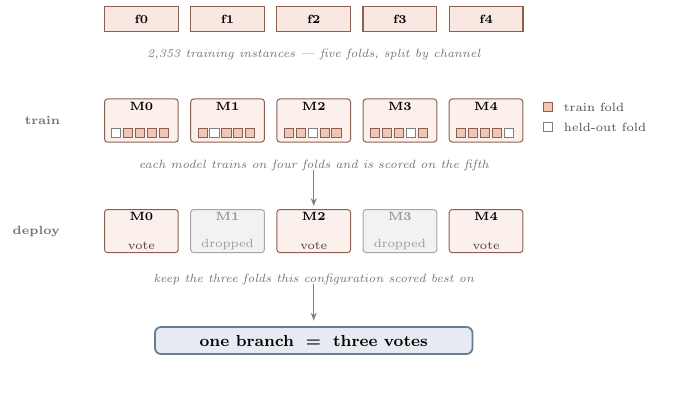
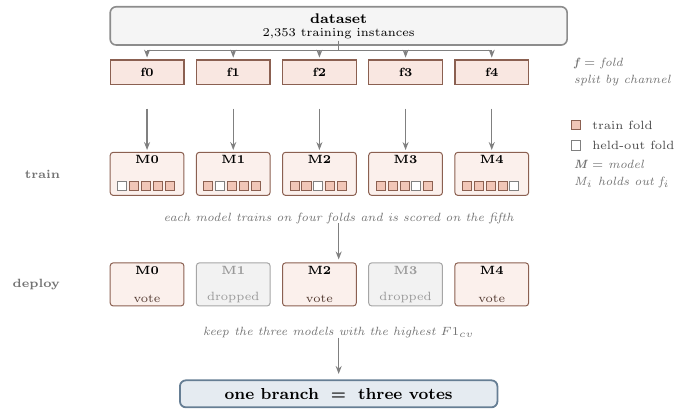
Before and after one commit to BranchBroxy/childsafeads-nllp2026, a LaTeX figure (figures/src/fig-cv5.tex): the whole page, the shorter picture padded with empty space. Compiled offline with pdfLaTeX.

Commit message:
CV5 figure: dataset block, one arrow per fold, spell out f and M
Ueber den Folds steht jetzt der Datensatz, und von jedem f_i geht genau ein
Pfeil senkrecht auf M_i — vorher war der Zusammenhang nur ueber die hohle
Zelle im Streifen ablesbar. Beide Abkuerzungen sind am Bildrand aufgeloest
(f = fold, M = model, M_i holds out f_i) und stehen jetzt auch im Fliesstext.

Co-Authored-By: Claude Opus 5 (1M context) <noreply@anthropic.com>

```diff
--- a/figures/src/fig-cv5.tex
+++ b/figures/src/fig-cv5.tex
@@ -14,16 +14,38 @@
   capt/.style={font=\fontsize{6.2}{7.6}\selectfont\itshape, text=black!55, align=center},
 ]
 
-% ── Datensatzleiste ────────────────────────────────────────────────────────
+\def\xL{-3.69}   % linke Kante der Leiste
+\def\xR{4.37}    % rechte Kante der Leiste
+
+% ── Datensatz ──────────────────────────────────────────────────────────────
+\node[rectangle, draw=black!45, fill=black!4, rounded corners=3pt, line width=0.8pt,
+      minimum width=8.06cm, minimum height=0.52cm, align=center,
+      font=\fontsize{7}{8.5}\selectfont\bfseries] (ds) at (0.34, 4.66)
+  {dataset\\[-2pt]{\fontsize{5.8}{7}\selectfont\mdseries
+   2{,}353 training instances}};
+
+% ── fuenf Folds ────────────────────────────────────────────────────────────
 \foreach \i in {0,...,4}{
   \draw[fold] ({\i*1.52 - 3.69}, 3.62) rectangle ++(1.30, 0.44);
   \node[font=\fontsize{6.5}{8}\selectfont\bfseries]
     at ({\i*1.52 - 3.04}, 3.84) {f\i};
 }
-\node[capt, anchor=north] at (0, 3.44) {2{,}353 training instances --- five folds, split by channel};
+\draw[bus] (0.34, 4.40) -- (0.34, 4.22);
+\draw[bus] (-3.04, 4.22) -- (3.04, 4.22);
+\foreach \i in {0,...,4}{
+  \draw[edge] ({\i*1.52 - 3.04}, 4.22) -- ({\i*1.52 - 3.04}, 4.10);
+}
+\node[capt, anchor=west, align=left] at (\xR, 3.84)
+  {\textbf{f} $=$ fold\\[1pt]split by channel};
+
+% ── f_i benennt M_i ────────────────────────────────────────────────────────
+\foreach \i in {0,...,4}{
+  \draw[edge, line width=0.7pt]
+    ({\i*1.52 - 3.04}, 3.20) -- ({\i*1.52 - 3.04}, 2.47);
+}
 
 % ── fuenf Fold-Modelle ─────────────────────────────────────────────────────
-\node[hdr, anchor=east] at (-4.35, 2.05) {\textsc{train}};
+\node[hdr, anchor=east] at (-4.45, 2.05) {\textsc{train}};
 \foreach \i in {0,...,4}{
   \node[voter] (m\i) at ({\i*1.52 - 3.04}, 2.05) {};
   \node[font=\fontsize{6.2}{7.6}\selectfont\bfseries, anchor=north, inner sep=1.6pt]
@@ -38,20 +60,22 @@
     \fi
   }
 }
-\node[capt, anchor=north] at (0, 1.48)
+\node[capt, anchor=west, align=left] at (\xR, 2.05)
+  {\textbf{M} $=$ model\\[1pt]M$_i$ holds out f$_i$};
+\node[capt, anchor=north] at (0.34, 1.48)
   {each model trains on four folds and is scored on the fifth};
 
 % Legende
-\draw[clrSFT!60!black, fill=clrSFT!60, line width=0.4pt] (4.05, 2.21) rectangle ++(0.16, 0.16);
-\node[anchor=west, font=\fontsize{6}{7.5}\selectfont, text=black!70] at (4.29, 2.29)
+\draw[clrSFT!60!black, fill=clrSFT!60, line width=0.4pt] (4.45, 2.83) rectangle ++(0.16, 0.16);
+\node[anchor=west, font=\fontsize{6}{7.5}\selectfont, text=black!70] at (4.69, 2.91)
   {train fold};
-\draw[black!50, fill=white, line width=0.5pt] (4.05, 1.85) rectangle ++(0.16, 0.16);
-\node[anchor=west, font=\fontsize{6}{7.5}\selectfont, text=black!70] at (4.29, 1.93)
+\draw[black!50, fill=white, line width=0.5pt] (4.45, 2.47) rectangle ++(0.16, 0.16);
+\node[anchor=west, font=\fontsize{6}{7.5}\selectfont, text=black!70] at (4.69, 2.55)
   {held-out fold};
 
 % ── Auswahl der drei besten Folds ──────────────────────────────────────────
-\draw[edge, line width=0.7pt] (0, 1.18) -- (0, 0.54);
-\node[hdr, anchor=east] at (-4.35, 0.10) {\textsc{deploy}};
+\draw[edge, line width=0.7pt] (0.34, 1.18) -- (0.34, 0.54);
+\node[hdr, anchor=east] at (-4.45, 0.10) {\textsc{deploy}};
 \foreach \i/\keep in {0/1, 1/0, 2/1, 3/0, 4/1}{
   \ifnum\keep=1\relax
     \node[voter] (d\i) at ({\i*1.52 - 3.04}, 0.10) {};
@@ -67,13 +91,13 @@
           text=black!40] at (d\i.south) {dropped};
   \fi
 }
-\node[capt, anchor=north] at (0, -0.53)
-  {keep the three folds this configuration scored best on};
+\node[capt, anchor=north] at (0.34, -0.53)
+  {keep the three models with the highest $F1_{cv}$};
 
 % ── Branch ─────────────────────────────────────────────────────────────────
-\draw[edge, line width=0.7pt] (0, -0.84) -- (0, -1.48);
-\node[major, draw=clrBranch!80!black, fill=clrBranch!20, minimum width=5.6cm] at (0, -1.83)
-  {one branch \;=\; three votes};
+\draw[edge, line width=0.7pt] (0.34, -0.84) -- (0.34, -1.48);
+\node[major, draw=clrBranch!80!black, fill=clrBranch!20, minimum width=5.6cm]
+  at (0.34, -1.83) {one branch \;=\; three votes};
 
 \end{tikzpicture}
 \end{document}
```
Also changed, not shown: README.md, figures/fig-cv5.svg, figures/src/fig-cv5.pdf, figures/src/fig-ensemble.pdf, figures/src/fig-methods.pdf, figures/src/fig-scopes.pdf.
